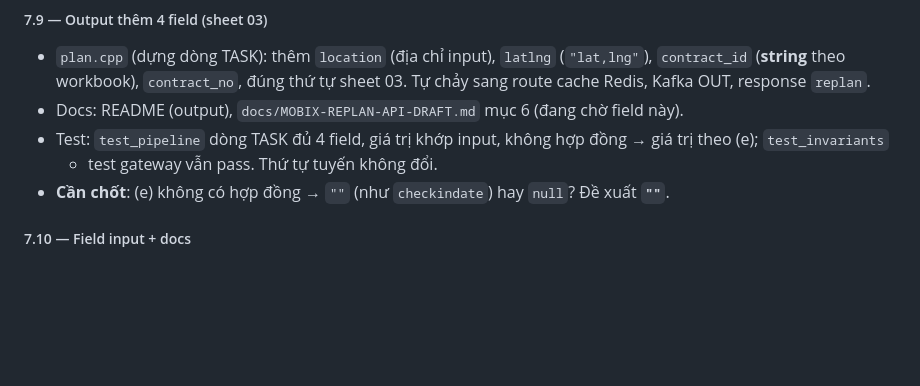
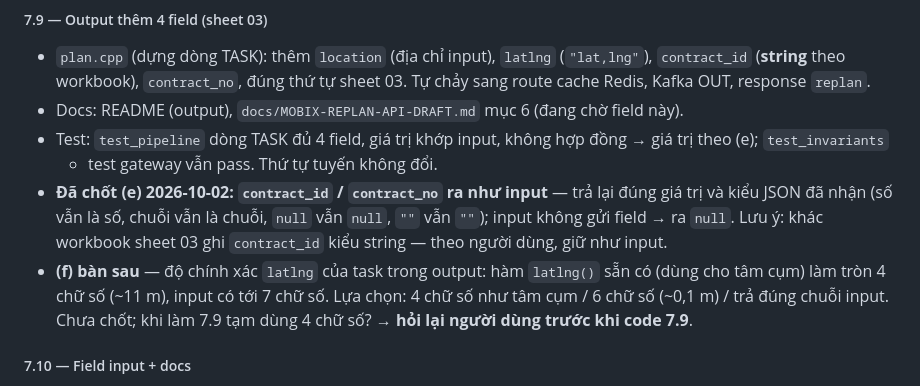
Before and after one commit to NguyenQuocPhu/ktv_optimization, a Markdown page: core/IMPLEMENTATION_SPEC.md, the part around the change. GitHub-like rendering; blank space fills up the shorter version.

Commit message:
docs(spec): Phase 7.9 chốt contract_* ra như input, latlng (f) bàn sau

```diff
--- a/core/IMPLEMENTATION_SPEC.md
+++ b/core/IMPLEMENTATION_SPEC.md
@@ -799,7 +799,12 @@ câu hỏi đã ghi ở `docs/DATA_QUESTIONS.md`.
 - Docs: README (output), `docs/MOBIX-REPLAN-API-DRAFT.md` mục 6 (đang chờ field này).
 - Test: `test_pipeline` dòng TASK đủ 4 field, giá trị khớp input, không hợp đồng → giá trị theo (e); `test_invariants`
   + test gateway vẫn pass. Thứ tự tuyến không đổi.
-- **Cần chốt**: (e) không có hợp đồng → `""` (như `checkindate`) hay `null`? Đề xuất **`""`**.
+- **Đã chốt (e) 2026-10-02: `contract_id` / `contract_no` ra như input** — trả lại đúng giá trị và kiểu JSON đã nhận
+  (số vẫn là số, chuỗi vẫn là chuỗi, `null` vẫn `null`, `""` vẫn `""`); input không gửi field → ra `null`. Lưu ý: khác
+  workbook sheet 03 ghi `contract_id` kiểu string — theo người dùng, giữ như input.
+- **(f) bàn sau** — độ chính xác `latlng` của task trong output: hàm `latlng()` sẵn có (dùng cho tâm cụm) làm tròn 4 chữ số
+  (~11 m), input có tới 7 chữ số. Lựa chọn: 4 chữ số như tâm cụm / 6 chữ số (~0,1 m) / trả đúng chuỗi input. Chưa chốt;
+  khi làm 7.9 tạm dùng 4 chữ số? → **hỏi lại người dùng trước khi code 7.9**.
 
 ##### 7.10 — Field input + docs
 
```
